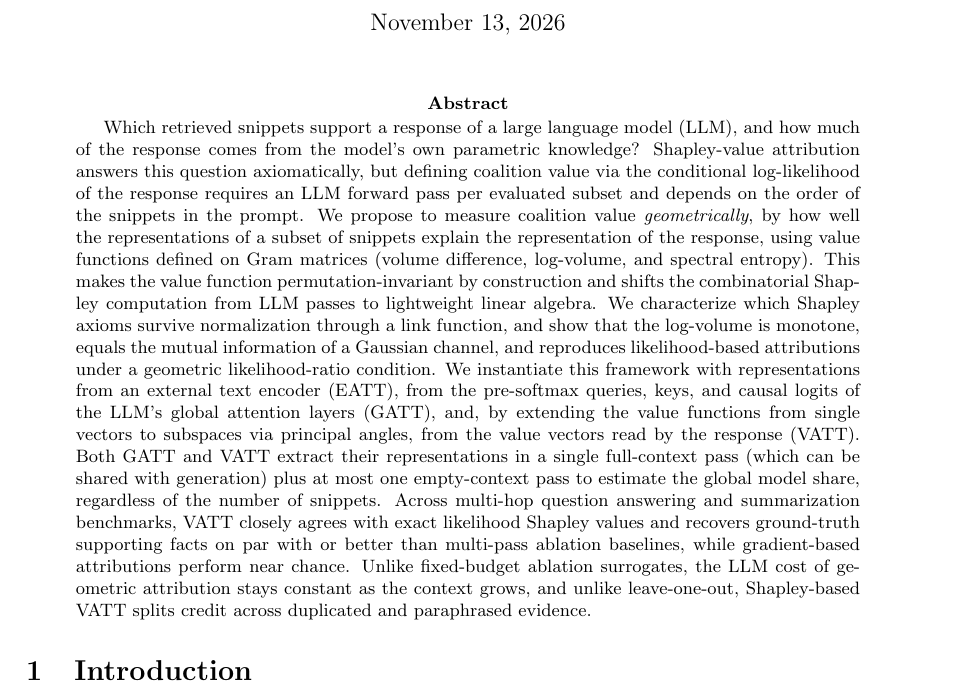
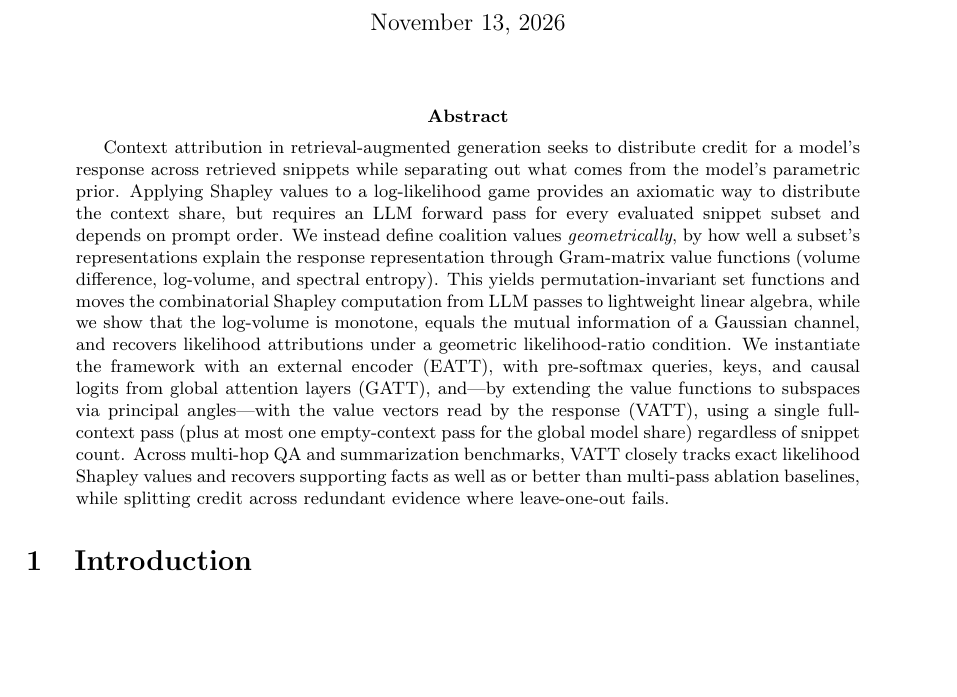
Before and after one commit to busarobi-corp/AttributionPaper, a LaTeX paper (main_attribution.tex): part of page 1 of 49, cut so that both start at the same text, the shorter picture padded with empty space. Compiled offline with pdfLaTeX.

Commit message:
Tighten abstract: no concrete numbers, clarify Shapley vs parametric share

```diff
--- a/main_attribution.tex
+++ b/main_attribution.tex
@@ -51,7 +51,7 @@ David Wood\footnote{Google DeepMind, NY, USA, \texttt{davwood@google.com}}}
 \maketitle
 
 \begin{abstract}
-Which retrieved snippets support a response of a large language model (LLM), and how much of the response comes from the model's own parametric knowledge? Shapley-value attribution answers this question axiomatically, but defining coalition value via the conditional log-likelihood of the response requires an LLM forward pass per evaluated subset and depends on the order of the snippets in the prompt. We propose to measure coalition value \emph{geometrically}, by how well the representations of a subset of snippets explain the representation of the response, using value functions defined on Gram matrices (volume difference, log-volume, and spectral entropy). This makes the value function permutation-invariant by construction and shifts the combinatorial Shapley computation from LLM passes to lightweight linear algebra. We characterize which Shapley axioms survive normalization through a link function, and show that the log-volume is monotone, equals the mutual information of a Gaussian channel, and reproduces likelihood-based attributions under a geometric likelihood-ratio condition. We instantiate this framework with representations from an external text encoder (EATT), from the pre-softmax queries, keys, and causal logits of the LLM's global attention layers (GATT), and, by extending the value functions from single vectors to subspaces via principal angles, from the value vectors read by the response (VATT). Both GATT and VATT extract their representations in a single full-context pass (which can be shared with generation) plus at most one empty-context pass to estimate the global model share, regardless of the number of snippets. Across multi-hop question answering and summarization benchmarks, VATT closely agrees with exact likelihood Shapley values and recovers ground-truth supporting facts on par with or better than multi-pass ablation baselines, while gradient-based attributions perform near chance. Unlike fixed-budget ablation surrogates, the LLM cost of geometric attribution stays constant as the context grows, and unlike leave-one-out, Shapley-based VATT splits credit across duplicated and paraphrased evidence.
+Context attribution in retrieval-augmented generation seeks to distribute credit for a model's response across retrieved snippets while separating out what comes from the model's parametric prior. Applying Shapley values to a log-likelihood game provides an axiomatic way to distribute the context share, but requires an LLM forward pass for every evaluated snippet subset and depends on prompt order. We instead define coalition values \emph{geometrically}, by how well a subset's representations explain the response representation through Gram-matrix value functions (volume difference, log-volume, and spectral entropy). This yields permutation-invariant set functions and moves the combinatorial Shapley computation from LLM passes to lightweight linear algebra, while we show that the log-volume is monotone, equals the mutual information of a Gaussian channel, and recovers likelihood attributions under a geometric likelihood-ratio condition. We instantiate the framework with an external encoder (EATT), with pre-softmax queries, keys, and causal logits from global attention layers (GATT), and---by extending the value functions to subspaces via principal angles---with the value vectors read by the response (VATT), using a single full-context pass (plus at most one empty-context pass for the global model share) regardless of snippet count. Across multi-hop QA and summarization benchmarks, VATT closely tracks exact likelihood Shapley values and recovers supporting facts as well as or better than multi-pass ablation baselines, while splitting credit across redundant evidence where leave-one-out fails.
 \end{abstract}
 
 \section{Introduction}
```
